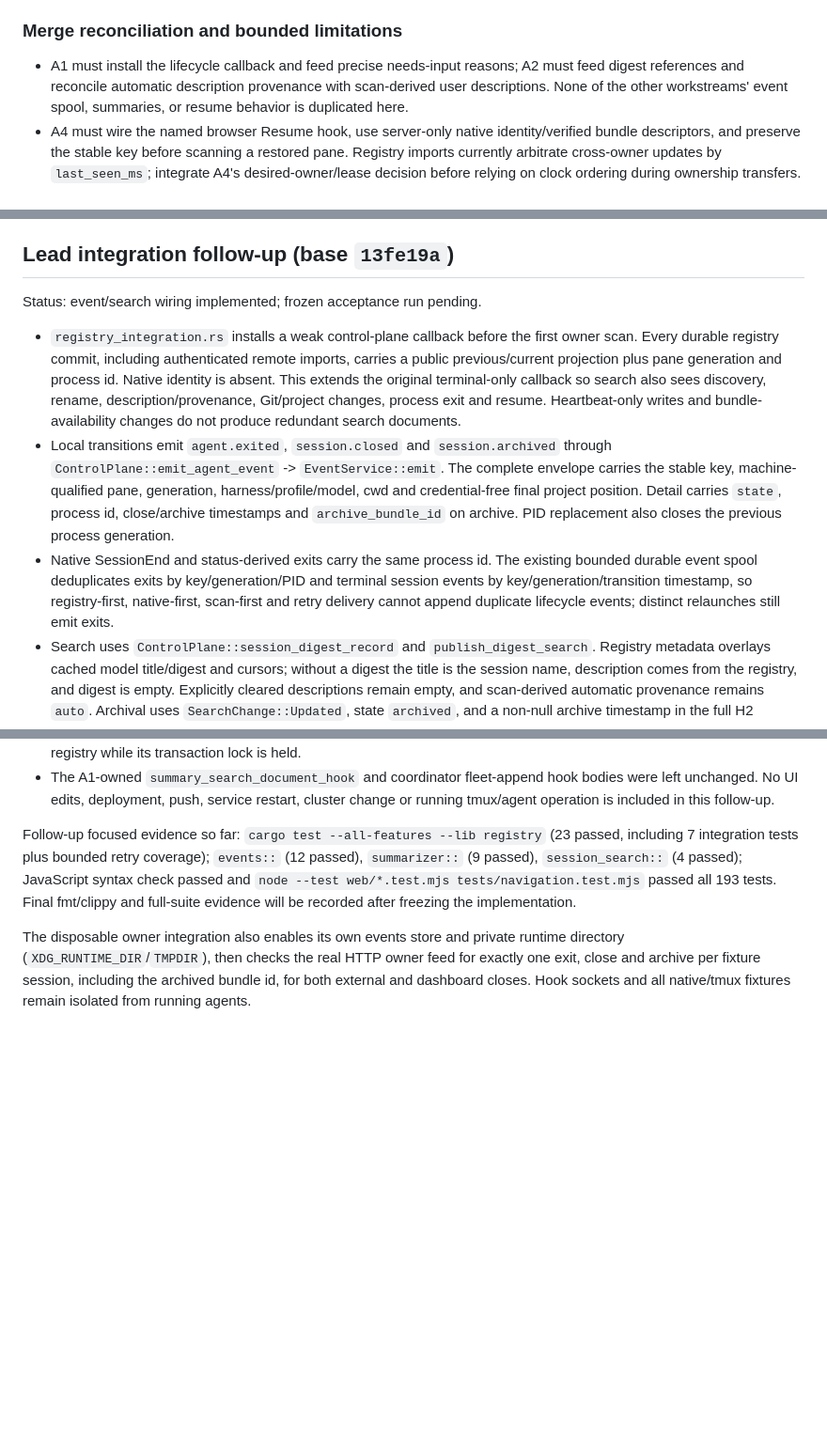
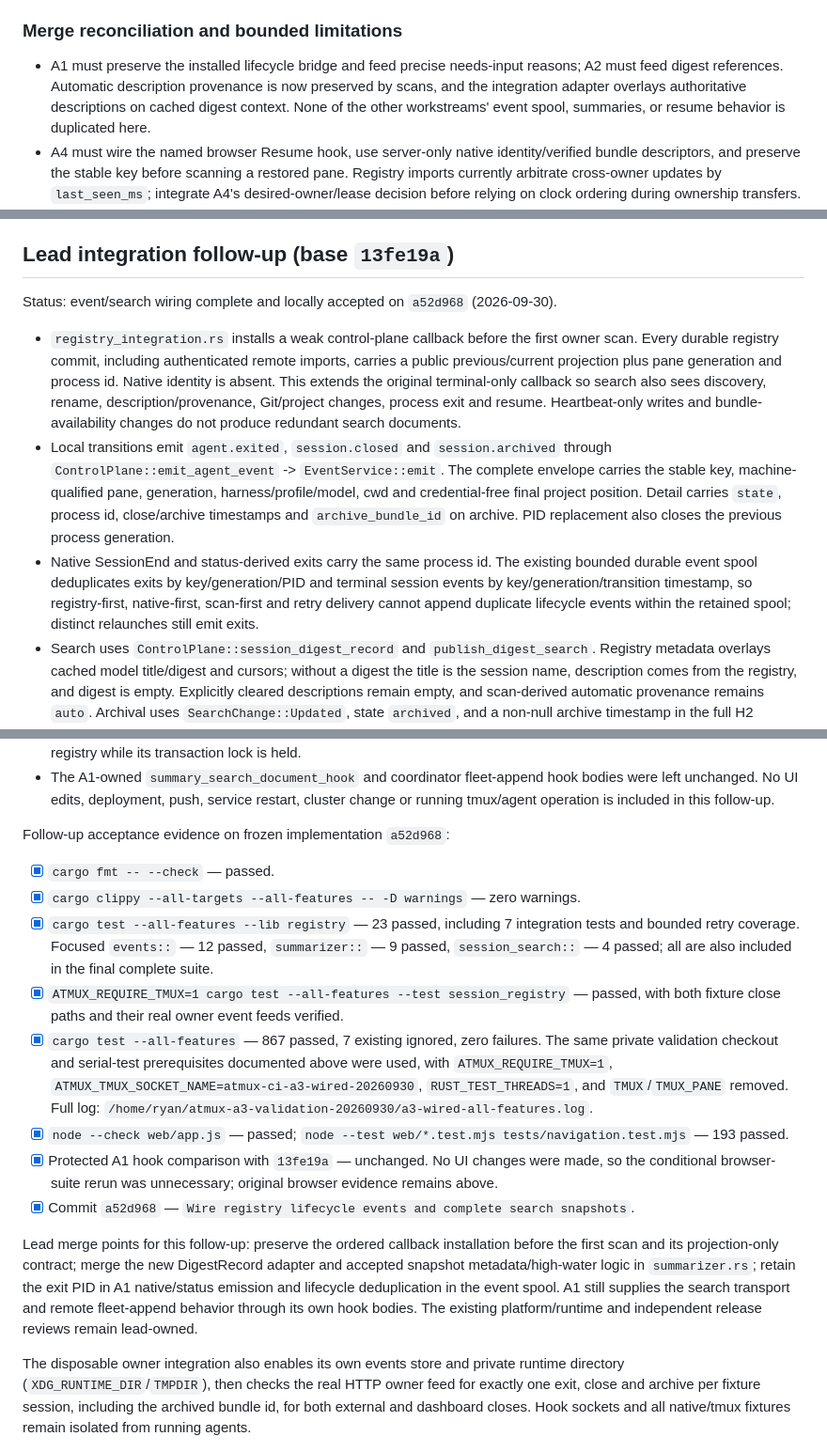
Before and after one commit to ryanmurf/atmux, a Markdown page: features/session-registry-archive.md, 3 parts joined by grey strips. Shown at 94% size. Rendered like a GitHub page; blank space fills up the shorter version.

Commit message:
Record A3 wiring acceptance and lead merge notes

```diff
--- a/features/session-registry-archive.md
+++ b/features/session-registry-archive.md
@@ -188,9 +189,9 @@ Bundle import/resume and phone-home restore (A4); summaries (A2); events (A1).
 
 ### Merge reconciliation and bounded limitations
 
-- A1 must install the lifecycle callback and feed precise needs-input reasons; A2 must feed
-  digest references and reconcile automatic description provenance with scan-derived user
-  descriptions. None of the other workstreams' event spool, summaries, or resume behavior is
+- A1 must preserve the installed lifecycle bridge and feed precise needs-input reasons; A2
+  must feed digest references. Automatic description provenance is now preserved by scans,
+  and the integration adapter overlays authoritative descriptions on cached digest context. None of the other workstreams' event spool, summaries, or resume behavior is
   duplicated here.
 - A4 must wire the named browser Resume hook, use server-only native identity/verified bundle
   descriptors, and preserve the stable key before scanning a restored pane. Registry imports
@@ -214,7 +215,7 @@ Bundle import/resume and phone-home restore (A4); summaries (A2); events (A1).
 
 ## Lead integration follow-up (base `13fe19a`)
 
-Status: event/search wiring implemented; frozen acceptance run pending.
+Status: event/search wiring complete and locally accepted on `a52d968` (2026-09-30).
 
 - `registry_integration.rs` installs a weak control-plane callback before the first owner scan.
   Every durable registry commit, including authenticated remote imports, carries a public
@@ -230,7 +231,7 @@ Status: event/search wiring implemented; frozen acceptance run pending.
 - Native SessionEnd and status-derived exits carry the same process id. The existing bounded
   durable event spool deduplicates exits by key/generation/PID and terminal session events by
   key/generation/transition timestamp, so registry-first, native-first, scan-first and retry
-  delivery cannot append duplicate lifecycle events; distinct relaunches still emit exits.
+  delivery cannot append duplicate lifecycle events within the retained spool; distinct relaunches still emit exits.
 - Search uses `ControlPlane::session_digest_record` and `publish_digest_search`. Registry
   metadata overlays cached model title/digest and cursors; without a digest the title is the
   session name, description comes from the registry, and digest is empty. Explicitly cleared
@@ -252,11 +253,32 @@ Status: event/search wiring implemented; frozen acceptance run pending.
   left unchanged. No UI edits, deployment, push, service restart, cluster change or running
   tmux/agent operation is included in this follow-up.
 
-Follow-up focused evidence so far: `cargo test --all-features --lib registry` (23 passed,
-including 7 integration tests plus bounded retry coverage); `events::` (12 passed),
-`summarizer::` (9 passed), `session_search::` (4 passed); JavaScript syntax check passed and
-`node --test web/*.test.mjs tests/navigation.test.mjs` passed all 193 tests. Final fmt/clippy
-and full-suite evidence will be recorded after freezing the implementation.
+Follow-up acceptance evidence on frozen implementation `a52d968`:
+
+- [x] `cargo fmt -- --check` — passed.
+- [x] `cargo clippy --all-targets --all-features -- -D warnings` — zero warnings.
+- [x] `cargo test --all-features --lib registry` — 23 passed, including 7 integration tests
+  and bounded retry coverage. Focused `events::` — 12 passed, `summarizer::` — 9 passed,
+  `session_search::` — 4 passed; all are also included in the final complete suite.
+- [x] `ATMUX_REQUIRE_TMUX=1 cargo test --all-features --test session_registry` — passed,
+  with both fixture close paths and their real owner event feeds verified.
+- [x] `cargo test --all-features` — 867 passed, 7 existing ignored, zero failures. The same
+  private validation checkout and serial-test prerequisites documented above were used,
+  with `ATMUX_REQUIRE_TMUX=1`, `ATMUX_TMUX_SOCKET_NAME=atmux-ci-a3-wired-20260930`,
+  `RUST_TEST_THREADS=1`, and `TMUX`/`TMUX_PANE` removed. Full log:
+  `/home/ryan/atmux-a3-validation-20260930/a3-wired-all-features.log`.
+- [x] `node --check web/app.js` — passed;
+  `node --test web/*.test.mjs tests/navigation.test.mjs` — 193 passed.
+- [x] Protected A1 hook comparison with `13fe19a` — unchanged. No UI changes were made, so
+  the conditional browser-suite rerun was unnecessary; original browser evidence remains above.
+- [x] Commit `a52d968` — `Wire registry lifecycle events and complete search snapshots`.
+
+Lead merge points for this follow-up: preserve the ordered callback installation before the
+first scan and its projection-only contract; merge the new DigestRecord adapter and accepted
+snapshot metadata/high-water logic in `summarizer.rs`; retain the exit PID in A1 native/status
+emission and lifecycle deduplication in the event spool. A1 still supplies the search transport
+and remote fleet-append behavior through its own hook bodies. The existing platform/runtime
+and independent release reviews remain lead-owned.
 
 The disposable owner integration also enables its own events store and private runtime directory
 (`XDG_RUNTIME_DIR`/`TMPDIR`), then checks the real HTTP owner feed for exactly one exit, close and
```
Also changed, not shown: other parts of features/session-registry-archive.md (+2 -1 lines).
